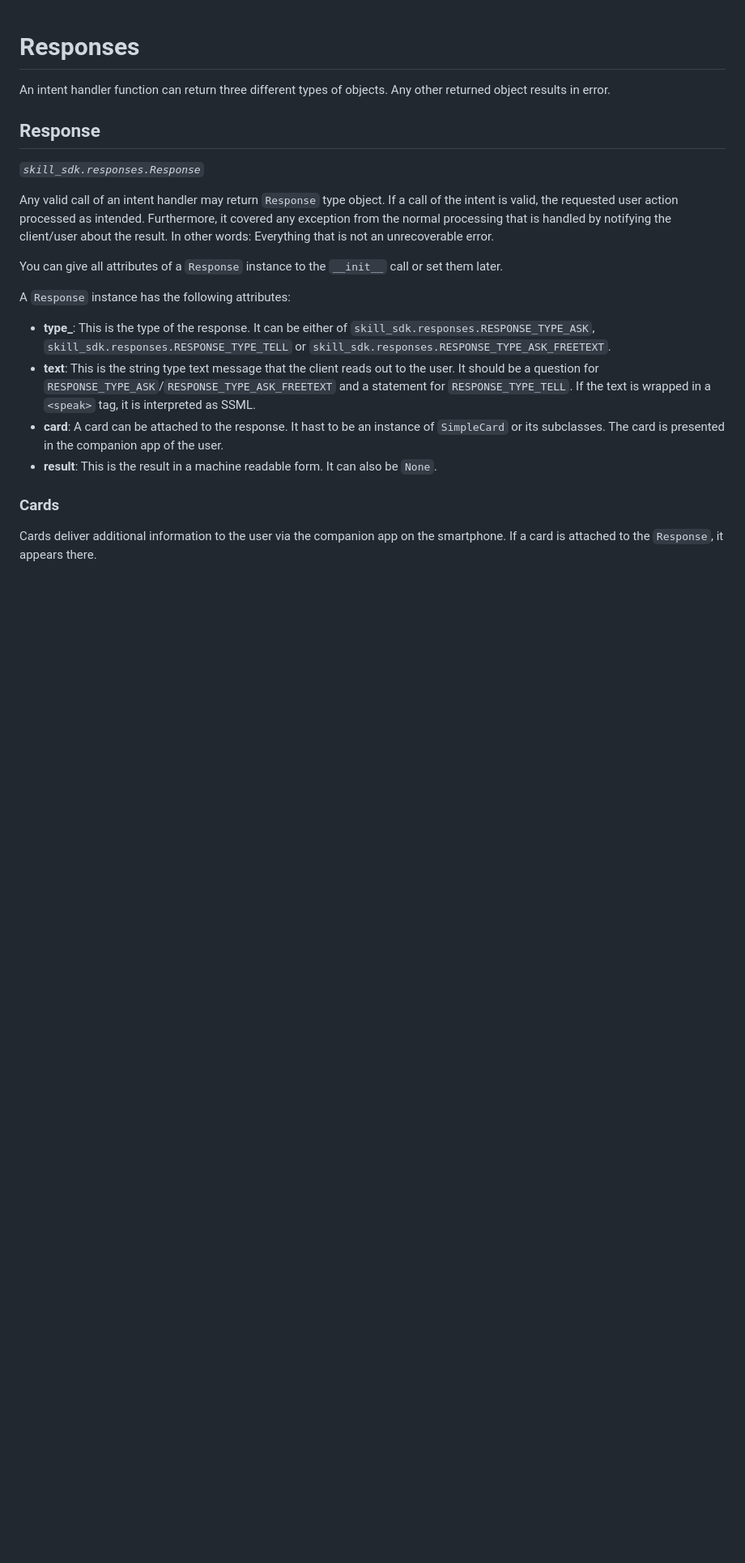
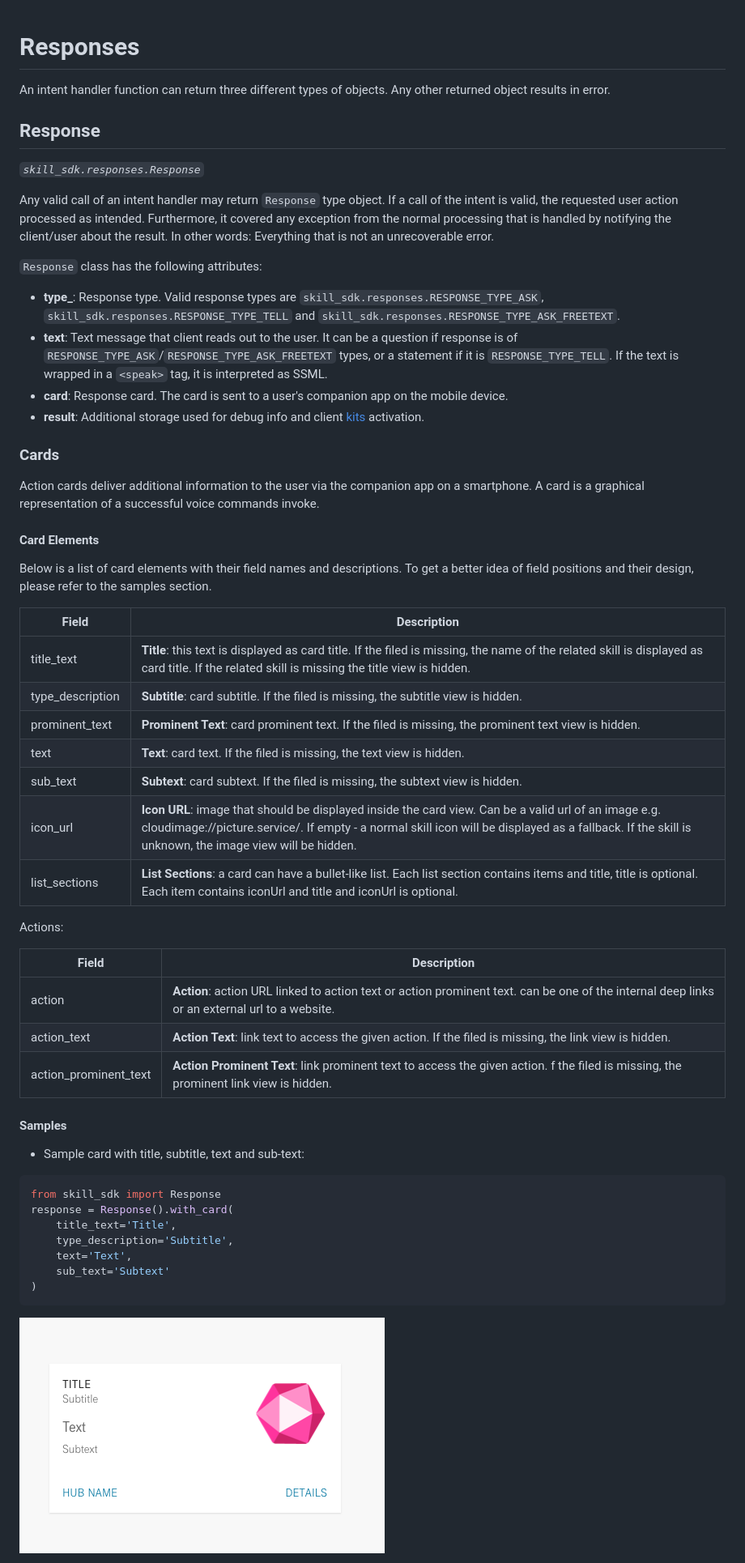
Before and after one commit to vikashPirth/voice-skill-sdk, a Markdown page: docs/response.md, the part around one of its changes. Shown at 81% size. Drawn GitHub-style; pictures changed too: docs/images/M-07-ACT-02.png (added); blank space fills up the shorter version.

Commit message:
Document cApp card, add code samples

````diff
--- a/docs/response.md
+++ b/docs/response.md
@@ -11,16 +11,51 @@ If a call of the intent is valid, the requested user action processed as intende
 Furthermore, it covered any exception from the normal processing that is handled by notifying the client/user about the result.
 In other words: Everything that is not an unrecoverable error.
 
-You can give all attributes of a `Response` instance to the `__init__` call or set them later.
+`Response` class has the following attributes:
 
-A `Response` instance has the following attributes:
-
-- **type_**: This is the type of the response. It can be either of `skill_sdk.responses.RESPONSE_TYPE_ASK`, `skill_sdk.responses.RESPONSE_TYPE_TELL` or `skill_sdk.responses.RESPONSE_TYPE_ASK_FREETEXT`.
-- **text**: This is the string type text message that the client reads out to the user. It should be a question for `RESPONSE_TYPE_ASK`/`RESPONSE_TYPE_ASK_FREETEXT` and a statement for `RESPONSE_TYPE_TELL`. If the text is wrapped in a `<speak>` tag, it is interpreted as SSML.
-- **card**: A card can be attached to the response. It hast to be an instance of `SimpleCard` or its subclasses. The card is presented in the companion app of the user.
-- **result**: This is the result in a machine readable form. It can also be ``None``.
+- **type_**: Response type. Valid response types are `skill_sdk.responses.RESPONSE_TYPE_ASK`, `skill_sdk.responses.RESPONSE_TYPE_TELL` and `skill_sdk.responses.RESPONSE_TYPE_ASK_FREETEXT`.
+- **text**: Text message that client reads out to the user. It can be a question if response is of `RESPONSE_TYPE_ASK`/`RESPONSE_TYPE_ASK_FREETEXT` types, or a statement if it is `RESPONSE_TYPE_TELL`. If the text is wrapped in a `<speak>` tag, it is interpreted as SSML.
+- **card**: Response card. The card is sent to a user's companion app on the mobile device.
+- **result**: Additional storage used for debug info and client [kits](use_kits_and_actions.md) activation.
 
 ### Cards
 
-Cards deliver additional information to the user via the companion app on the smartphone.
-If a card is attached to the `Response`, it appears there.
+Action cards deliver additional information to the user via the companion app on a smartphone.
+A card is a graphical representation of a successful voice commands invoke.
+
+#### Card Elements
+
+Below is a list of card elements with their field names and descriptions.
+To get a better idea of field positions and their design, please refer to the samples section.
+
+| Field |  Description  |
+| -------- | ----------|
+|title_text | **Title**: this text is displayed as card title. If the filed is missing, the name of the related skill is displayed as card title. If the related skill is missing the title view is hidden.
+|type_description  | **Subtitle**: card subtitle. If the filed is missing, the subtitle view is hidden.   |
+|prominent_text  | **Prominent Text**: card prominent text. If the filed is missing, the prominent text view is hidden.
+|text  |  **Text**: card text. If the filed is missing, the text view is hidden.
+|sub_text  |  **Subtext**: card subtext. If the filed is missing, the subtext view is hidden.
+|icon_url  |  **Icon URL**: image that should be displayed inside the card view. Can be a valid url of an image e.g. cloudimage://picture.service/. If empty - a normal skill icon will be displayed as a fallback. If the skill is unknown, the image view will be hidden.
+|list_sections  |  **List Sections**: a card can have a bullet-like list. Each list section contains items and title, title is optional. Each item contains iconUrl and title and iconUrl is optional.
+
+Actions:
+
+| Field |  Description  |
+| -------- | ----------|
+|action  |  **Action**: action URL linked to action text or action prominent text. can be one of the internal deep links or an external url to a website.
+|action_text  |  **Action Text**: link text to access the given action. If the filed is missing, the link view is hidden.
+|action_prominent_text  |  **Action Prominent Text**: link prominent text to access the given action. f the filed is missing, the prominent link view is hidden.
+#### Samples
+
+- Sample card with title, subtitle, text and sub-text:
+```python
+from skill_sdk import Response
+response = Response().with_card(
+    title_text='Title',
+    type_description='Subtitle',
+    text='Text',
+    sub_text='Subtext'
+)
+```
+![capp_title](images/M-07-ACT-02.png)
+
````
Also changed, not shown: other parts of docs/response.md (+43 -1 lines), docs/images/M-07-ACT-07.png (added), docs/images/M-07-ACT-10-1.png (added), docs/images/M-07-ACT-10-2.png (added).
